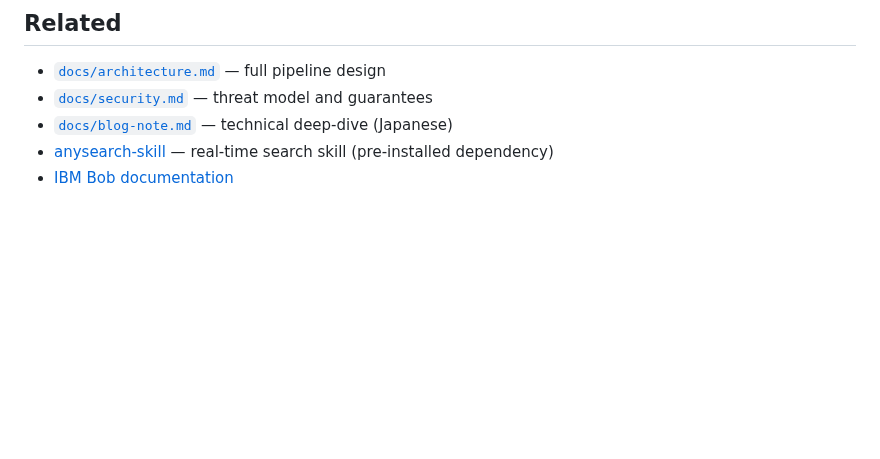
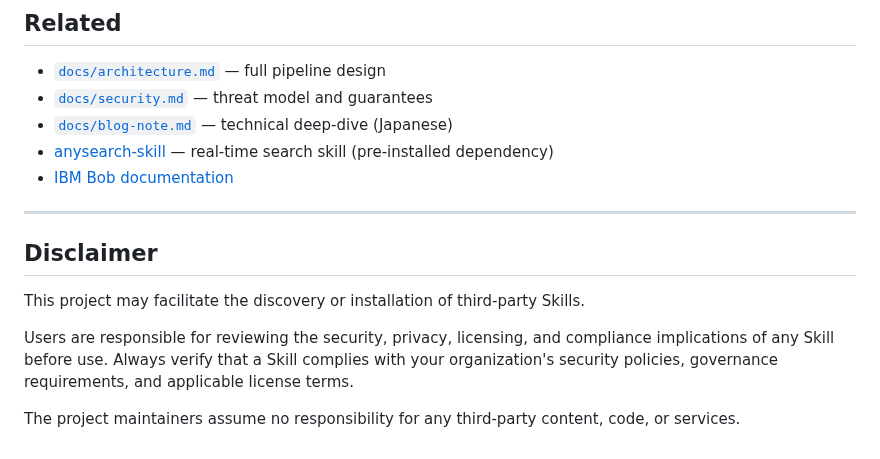
Before and after one commit to funhere/bob-skill-installer, a Markdown page: README.md, the part around the change. Rendered like a GitHub page; blank space fills up the shorter version.

Commit message:
Add disclaimer about third-party Skills usage
Added a disclaimer regarding third-party Skills and user responsibilities.

```diff
--- a/README.md
+++ b/README.md
@@ -453,3 +453,14 @@ install-skill ./examples/sample-claude-skill --name demo-architect
 - [`docs/blog-note.md`](docs/blog-note.md) — technical deep-dive (Japanese)
 - [anysearch-skill](https://github.com/anysearch-ai/anysearch-skill) — real-time search skill (pre-installed dependency)
 - [IBM Bob documentation](https://bob.ibm.com/)
+
+
+---
+
+## Disclaimer
+
+This project may facilitate the discovery or installation of third-party Skills.
+
+Users are responsible for reviewing the security, privacy, licensing, and compliance implications of any Skill before use. Always verify that a Skill complies with your organization's security policies, governance requirements, and applicable license terms.
+
+The project maintainers assume no responsibility for any third-party content, code, or services.
```
